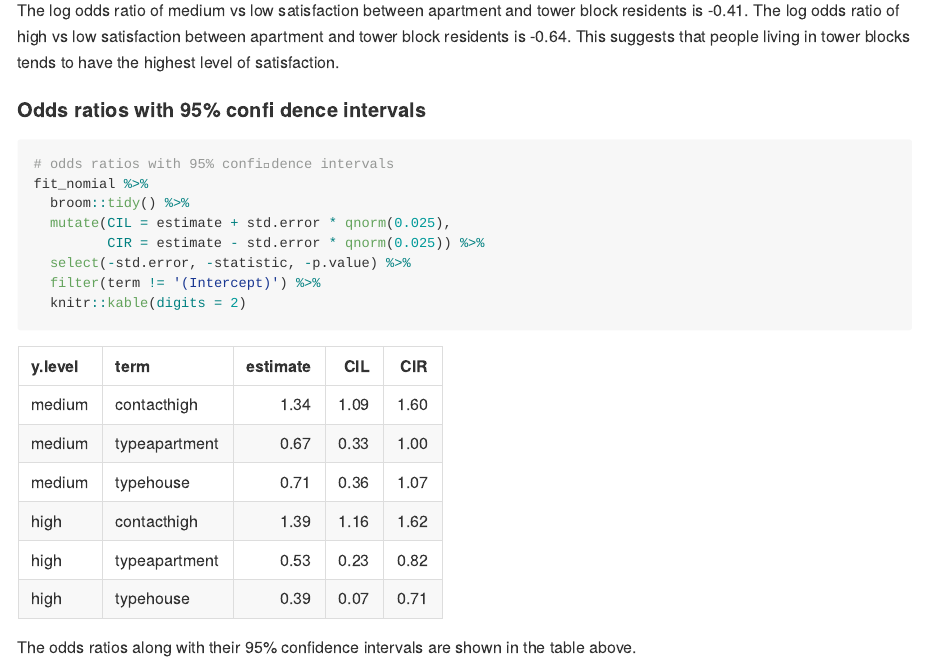
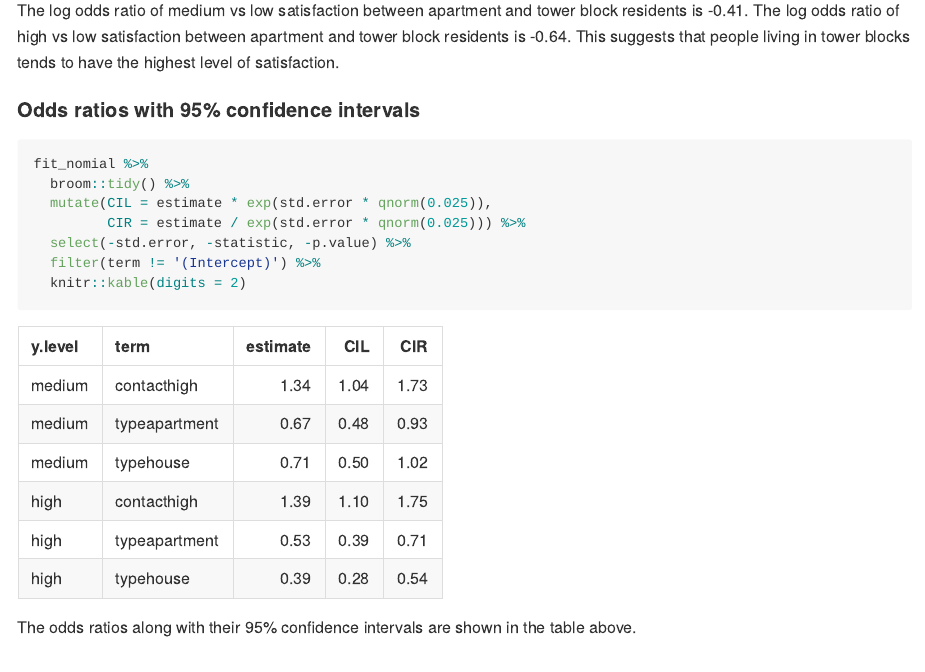
Before and after one commit to jackyan0320/p8131_hw_codes, an R Markdown document (hw4/p8131_hw4_xy2395.Rmd): the page in a window 1100 px wide, from 2530 px down. The pictures show the output file hw4/p8131_hw4_xy2395.md that the author committed with the source, drawn offline in the style of GitHub; long lines of code are wrapped.

Commit message:
Corrected the code calculating confidence interval

````diff
--- a/hw4/p8131_hw4_xy2395.Rmd
+++ b/hw4/p8131_hw4_xy2395.Rmd
@@ -97,18 +96,17 @@ The log odds ratio of medium vs low satisfaction between high and low level of c
 
 The log odds ratio of medium vs low satisfaction between apartment and tower block residents is -0.41. The log odds ratio of high vs low satisfaction between apartment and tower block residents is -0.64. This suggests that people living in tower blocks tends to have the highest level of satisfaction.
 
-
-#### Odds ratios with 95% confi􏰍dence intervals
+#### Odds ratios with 95% confidence intervals
 ```{r}
-# odds ratios with 95% confi􏰍dence intervals
 fit_nomial %>%
   broom::tidy() %>%
-  mutate(CIL = estimate + std.error * qnorm(0.025),
-         CIR = estimate - std.error * qnorm(0.025)) %>%
+  mutate(CIL = estimate * exp(std.error * qnorm(0.025)),
+         CIR = estimate / exp(std.error * qnorm(0.025))) %>%
   select(-std.error, -statistic, -p.value) %>%
   filter(term != '(Intercept)') %>%
   knitr::kable(digits = 2)
 ```
+
 
 The odds ratios along with their 95% confidence intervals are shown in the table above.
 
````
Also changed, not shown: hw4/p8131_hw4_xy2395.md, hw4/p8131_hw4_xy2395.pdf (added), hw4/p8131_hw4_xy2395.Rmd (1 more changed lines), 1 other file.
